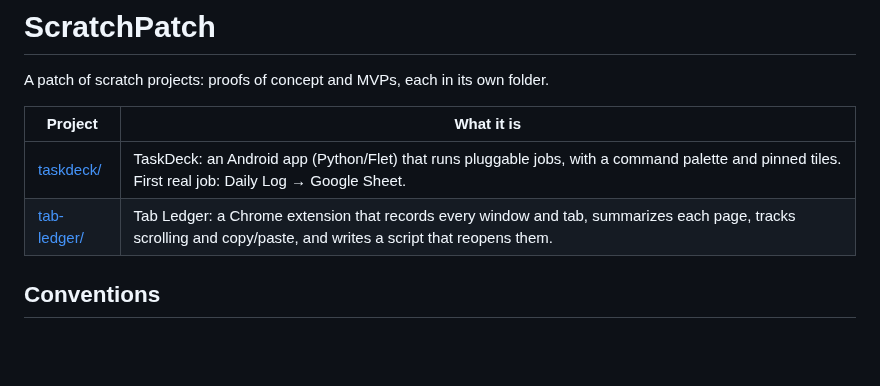
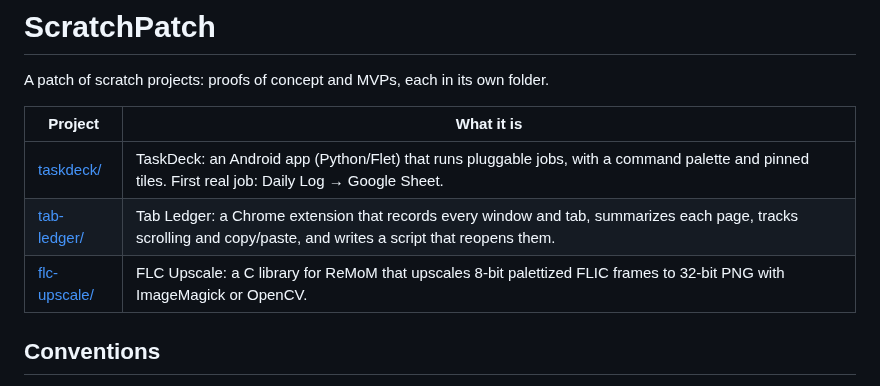
Before and after one commit to jbalcomb/ScratchPatch, a Markdown page: README.md, the part around the change. Drawn GitHub-style; blank space fills up the shorter version.

```diff
--- a/README.md
+++ b/README.md
@@ -6,6 +6,7 @@ A patch of scratch projects: proofs of concept and MVPs, each in its own folder.
 |---|---|
 | [taskdeck/](taskdeck/) | TaskDeck: an Android app (Python/Flet) that runs pluggable jobs, with a command palette and pinned tiles. First real job: Daily Log → Google Sheet. |
 | [tab-ledger/](tab-ledger/) | Tab Ledger: a Chrome extension that records every window and tab, summarizes each page, tracks scrolling and copy/paste, and writes a script that reopens them. |
+| [flc-upscale/](flc-upscale/) | FLC Upscale: a C library for ReMoM that upscales 8-bit palettized FLIC frames to 32-bit PNG with ImageMagick or OpenCV. |
 
 ## Conventions
 
```
Also changed, not shown: flc-upscale/README.md (added, +146 -0 lines), flc-upscale/doc/contact_sheet.png (added), 8 other files.
